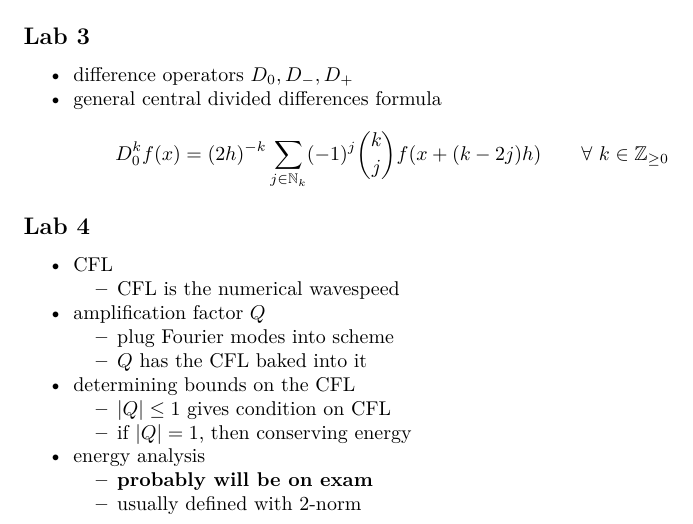
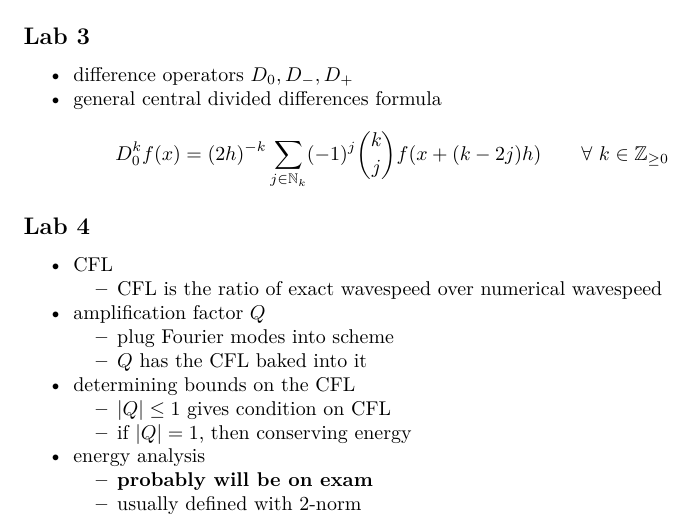
Before and after one commit to mivanit/numerical-PDE-nonsense, a LaTeX document (notes.tex): part of page 1 of 5, cut so that both start at the same text. Compiled offline with pdfLaTeX.

Commit message:
fix typo

```diff
--- a/notes.tex
+++ b/notes.tex
@@ -150,7 +150,7 @@
   \begin{itemize}
   \tightlist
   \item
-    CFL is the numerical wavespeed
+    CFL is the ratio of exact wavespeed over numerical wavespeed
   \end{itemize}
 \item
   amplification factor \(Q\)
```
Also changed, not shown: notes.md (+1 -1 lines), notes.pdf, 2 other files.
